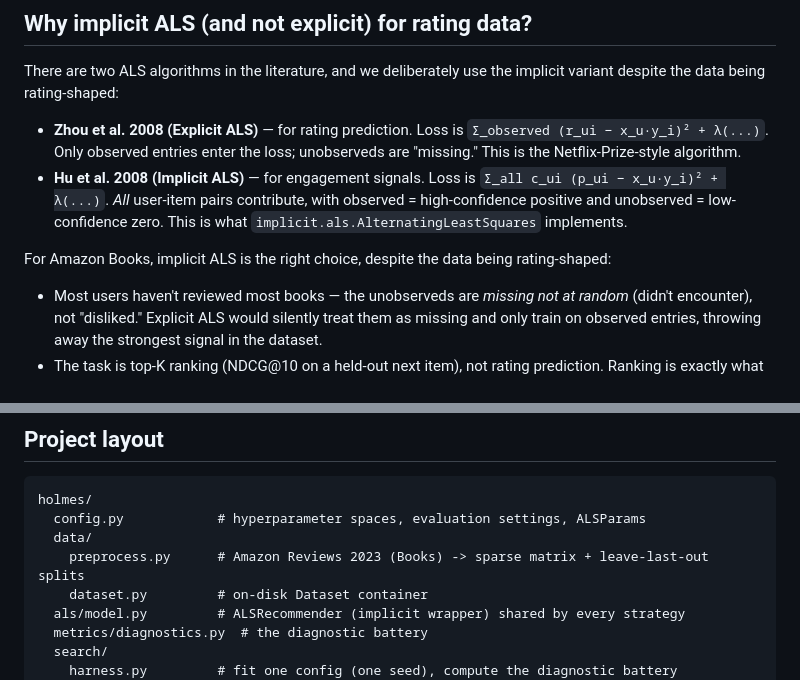
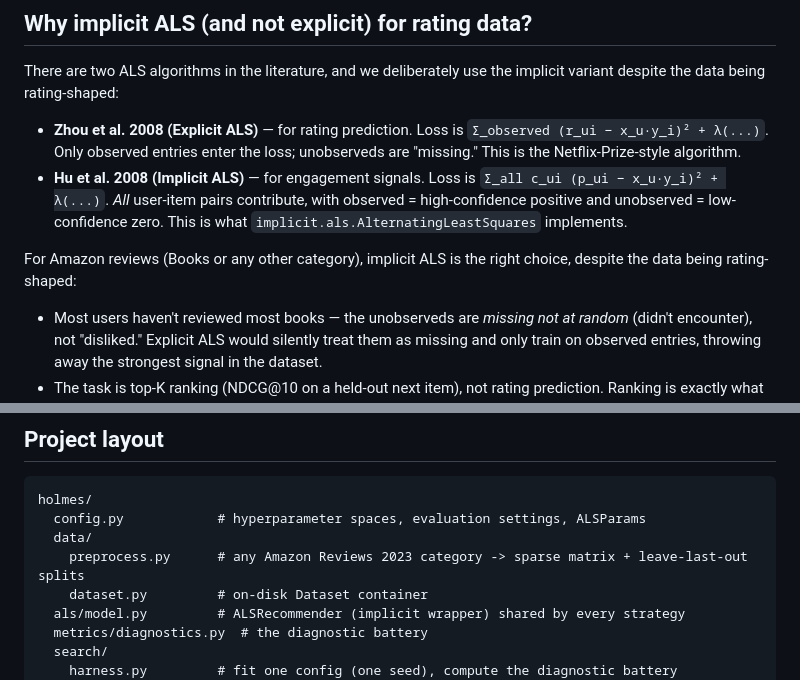
Before and after one commit to Data-Simply/holmes, a Markdown page: README.md, 2 parts joined by grey strips. Drawn GitHub-style.

Commit message:
Generalize remaining Books-only wording in README
- rationale section and project-layout comment now read "any Amazon Reviews
  2023 category", consistent with category-driven preprocessing and --all

```diff
--- a/README.md
+++ b/README.md
@@ -27,7 +27,8 @@ despite the data being rating-shaped:
   high-confidence positive and unobserved = low-confidence zero. This is what
   `implicit.als.AlternatingLeastSquares` implements.
 
-For Amazon Books, implicit ALS is the right choice, despite the data being rating-shaped:
+For Amazon reviews (Books or any other category), implicit ALS is the right choice, despite the
+data being rating-shaped:
 
 - Most users haven't reviewed most books — the unobserveds are *missing not at random* (didn't
   encounter), not "disliked." Explicit ALS would silently treat them as missing and only train on
@@ -111,7 +112,7 @@ uv run ruff format . && uv run ruff check .
 holmes/
   config.py            # hyperparameter spaces, evaluation settings, ALSParams
   data/
-    preprocess.py      # Amazon Reviews 2023 (Books) -> sparse matrix + leave-last-out splits
+    preprocess.py      # any Amazon Reviews 2023 category -> sparse matrix + leave-last-out splits
     dataset.py         # on-disk Dataset container
   als/model.py         # ALSRecommender (implicit wrapper) shared by every strategy
   metrics/diagnostics.py  # the diagnostic battery
```
